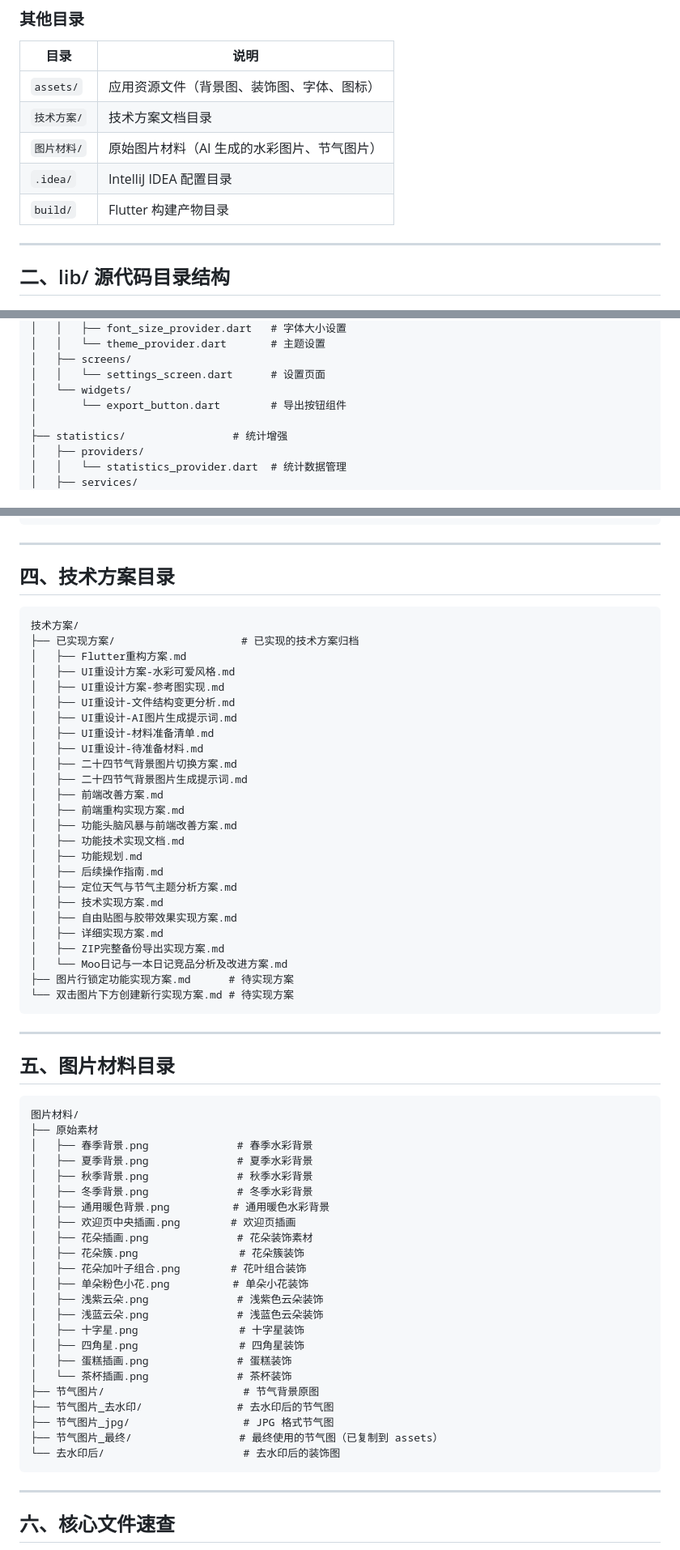
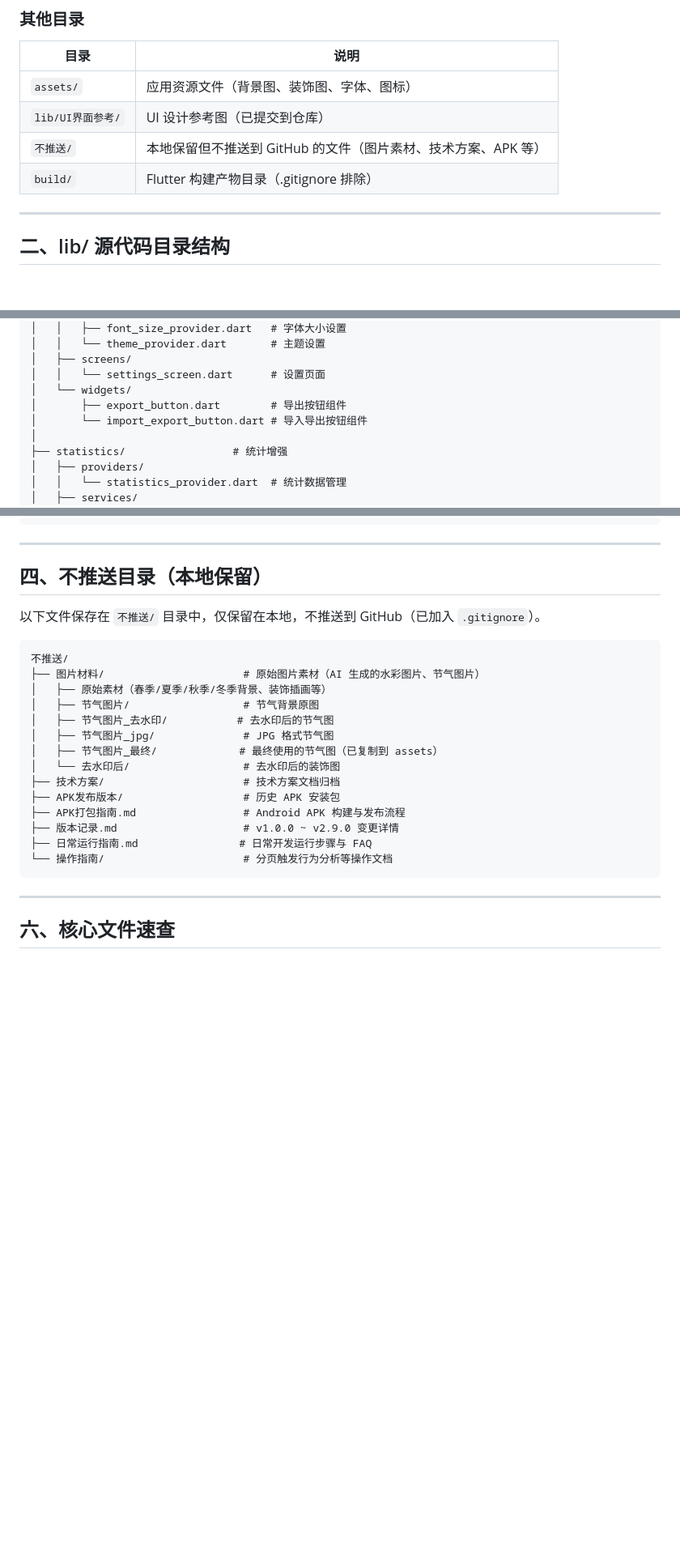
Before and after one commit to rainwind0408/diary_app, a Markdown page: 项目文件结构说明.md, 3 parts joined by grey strips. Shown at 81% size. Rendered like a GitHub page; blank space fills up the shorter version.

Commit message:
docs: 更新项目文件结构说明至 v2.9.0

````diff
--- a/项目文件结构说明.md
+++ b/项目文件结构说明.md
@@ -50,10 +47,9 @@
 | 目录 | 说明 |
 |------|------|
 | `assets/` | 应用资源文件（背景图、装饰图、字体、图标） |
-| `技术方案/` | 技术方案文档目录 |
-| `图片材料/` | 原始图片材料（AI 生成的水彩图片、节气图片） |
-| `.idea/` | IntelliJ IDEA 配置目录 |
-| `build/` | Flutter 构建产物目录 |
+| `lib/UI界面参考/` | UI 设计参考图（已提交到仓库） |
+| `不推送/` | 本地保留但不推送到 GitHub 的文件（图片素材、技术方案、APK 等） |
+| `build/` | Flutter 构建产物目录（.gitignore 排除） |
 
 ---
 
@@ -251,7 +251,8 @@ features/
 │   ├── screens/
 │   │   └── settings_screen.dart      # 设置页面
 │   └── widgets/
-│       └── export_button.dart        # 导出按钮组件
+│       ├── export_button.dart        # 导出按钮组件
+│       └── import_export_button.dart # 导入导出按钮组件
 │
 ├── statistics/                 # 统计增强
 │   ├── providers/
@@ -351,64 +355,25 @@ assets/
 
 ---
 
-## 四、技术方案目录
+## 四、不推送目录（本地保留）
+
+以下文件保存在 `不推送/` 目录中，仅保留在本地，不推送到 GitHub（已加入 `.gitignore`）。
 
 ```
-技术方案/
-├── 已实现方案/                    # 已实现的技术方案归档
-│   ├── Flutter重构方案.md
-│   ├── UI重设计方案-水彩可爱风格.md
-│   ├── UI重设计方案-参考图实现.md
-│   ├── UI重设计-文件结构变更分析.md
-│   ├── UI重设计-AI图片生成提示词.md
-│   ├── UI重设计-材料准备清单.md
-│   ├── UI重设计-待准备材料.md
-│   ├── 二十四节气背景图片切换方案.md
-│   ├── 二十四节气背景图片生成提示词.md
-│   ├── 前端改善方案.md
-│   ├── 前端重构实现方案.md
-│   ├── 功能头脑风暴与前端改善方案.md
-│   ├── 功能技术实现文档.md
-│   ├── 功能规划.md
-│   ├── 后续操作指南.md
-│   ├── 定位天气与节气主题分析方案.md
-│   ├── 技术实现方案.md
-│   ├── 自由贴图与胶带效果实现方案.md
-│   ├── 详细实现方案.md
-│   ├── ZIP完整备份导出实现方案.md
-│   └── Moo日记与一本日记竞品分析及改进方案.md
-├── 图片行锁定功能实现方案.md      # 待实现方案
-└── 双击图片下方创建新行实现方案.md # 待实现方案
-```
-
----
-
-## 五、图片材料目录
-
-```
-图片材料/
-├── 原始素材
-│   ├── 春季背景.png              # 春季水彩背景
-│   ├── 夏季背景.png              # 夏季水彩背景
-│   ├── 秋季背景.png              # 秋季水彩背景
-│   ├── 冬季背景.png              # 冬季水彩背景
-│   ├── 通用暖色背景.png          # 通用暖色水彩背景
-│   ├── 欢迎页中央插画.png        # 欢迎页插画
-│   ├── 花朵插画.png              # 花朵装饰素材
-│   ├── 花朵簇.png                # 花朵簇装饰
-│   ├── 花朵加叶子组合.png        # 花叶组合装饰
-│   ├── 单朵粉色小花.png          # 单朵小花装饰
-│   ├── 浅紫云朵.png              # 浅紫色云朵装饰
-│   ├── 浅蓝云朵.png              # 浅蓝色云朵装饰
-│   ├── 十字星.png                # 十字星装饰
-│   ├── 四角星.png                # 四角星装饰
-│   ├── 蛋糕插画.png              # 蛋糕装饰
-│   └── 茶杯插画.png              # 茶杯装饰
-├── 节气图片/                      # 节气背景原图
-├── 节气图片_去水印/               # 去水印后的节气图
-├── 节气图片_jpg/                  # JPG 格式节气图
-├── 节气图片_最终/                 # 最终使用的节气图（已复制到 assets）
-└── 去水印后/                      # 去水印后的装饰图
+不推送/
+├── 图片材料/                      # 原始图片素材（AI 生成的水彩图片、节气图片）
+│   ├── 原始素材（春季/夏季/秋季/冬季背景、装饰插画等）
+│   ├── 节气图片/                  # 节气背景原图
+│   ├── 节气图片_去水印/           # 去水印后的节气图
+│   ├── 节气图片_jpg/              # JPG 格式节气图
+│   ├── 节气图片_最终/             # 最终使用的节气图（已复制到 assets）
+│   └── 去水印后/                  # 去水印后的装饰图
+├── 技术方案/                      # 技术方案文档归档
+├── APK发布版本/                   # 历史 APK 安装包
+├── APK打包指南.md                 # Android APK 构建与发布流程
+├── 版本记录.md                    # v1.0.0 ~ v2.9.0 变更详情
+├── 日常运行指南.md                # 日常开发运行步骤与 FAQ
+└── 操作指南/                      # 分页触发行为分析等操作文档
 ```
 
 ---
````
Also changed, not shown: other parts of 项目文件结构说明.md (+26 -10 lines).
